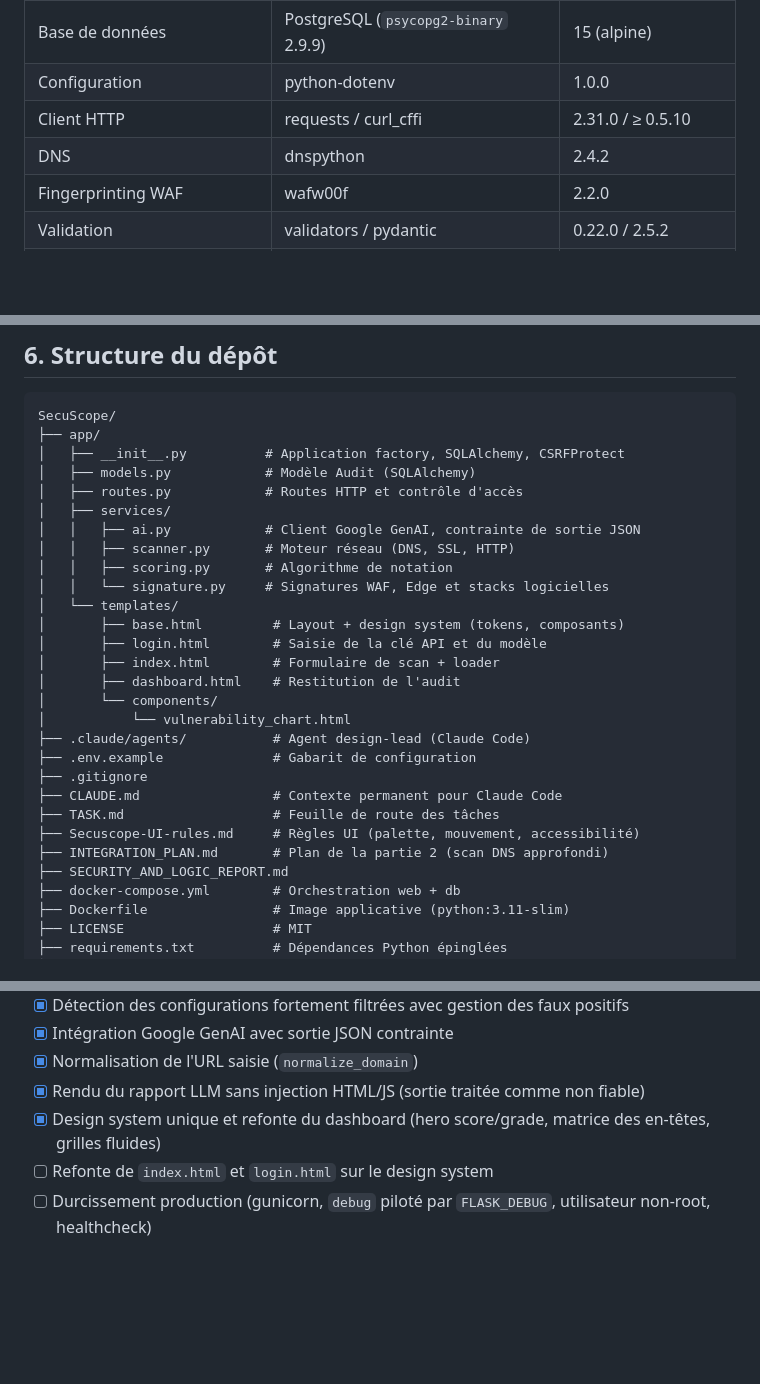
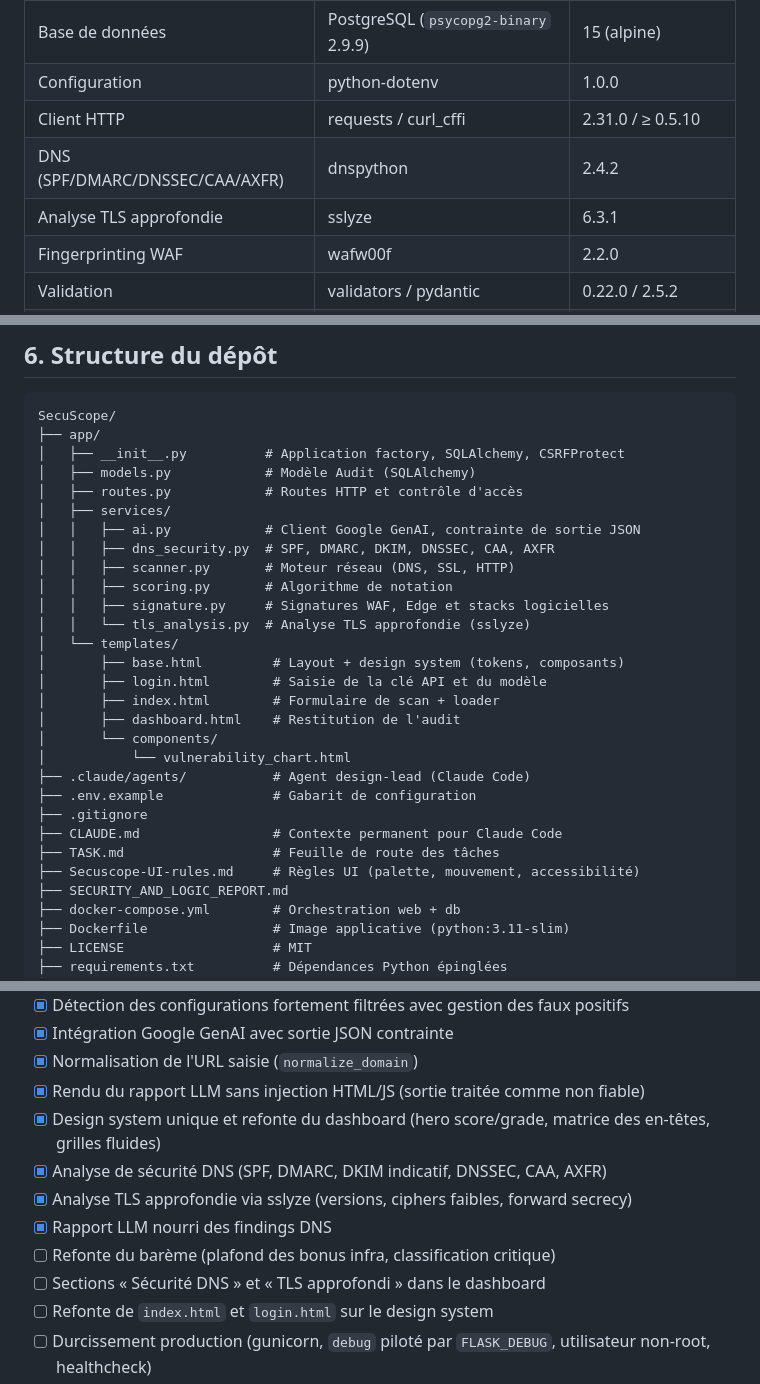
Before and after one commit to WeKup/SecuScope, a Markdown page: README.md, 3 parts joined by grey strips. Drawn GitHub-style; blank space fills up the shorter version.

```diff
--- a/README.md
+++ b/README.md
@@ -177,7 +181,8 @@ flowchart LR
 | Base de données | PostgreSQL (`psycopg2-binary` 2.9.9) | 15 (alpine) |
 | Configuration | python-dotenv | 1.0.0 |
 | Client HTTP | requests / curl_cffi | 2.31.0 / ≥ 0.5.10 |
-| DNS | dnspython | 2.4.2 |
+| DNS (SPF/DMARC/DNSSEC/CAA/AXFR) | dnspython | 2.4.2 |
+| Analyse TLS approfondie | sslyze | 6.3.1 |
 | Fingerprinting WAF | wafw00f | 2.2.0 |
 | Validation | validators / pydantic | 0.22.0 / 2.5.2 |
 | Rotation User-Agent | fake-useragent | 1.5.1 |
@@ -279,9 +284,11 @@ SecuScope/
 │   ├── routes.py            # Routes HTTP et contrôle d'accès
 │   ├── services/
 │   │   ├── ai.py            # Client Google GenAI, contrainte de sortie JSON
+│   │   ├── dns_security.py  # SPF, DMARC, DKIM, DNSSEC, CAA, AXFR
 │   │   ├── scanner.py       # Moteur réseau (DNS, SSL, HTTP)
 │   │   ├── scoring.py       # Algorithme de notation
-│   │   └── signature.py     # Signatures WAF, Edge et stacks logicielles
+│   │   ├── signature.py     # Signatures WAF, Edge et stacks logicielles
+│   │   └── tls_analysis.py  # Analyse TLS approfondie (sslyze)
 │   └── templates/
 │       ├── base.html         # Layout + design system (tokens, composants)
 │       ├── login.html        # Saisie de la clé API et du modèle
@@ -295,7 +302,6 @@ SecuScope/
 ├── CLAUDE.md                 # Contexte permanent pour Claude Code
 ├── TASK.md                   # Feuille de route des tâches
 ├── Secuscope-UI-rules.md     # Règles UI (palette, mouvement, accessibilité)
-├── INTEGRATION_PLAN.md       # Plan de la partie 2 (scan DNS approfondi)
 ├── SECURITY_AND_LOGIC_REPORT.md
 ├── docker-compose.yml        # Orchestration web + db
 ├── Dockerfile                # Image applicative (python:3.11-slim)
@@ -370,6 +376,11 @@ SecuScope/
 - [x] Normalisation de l'URL saisie (`normalize_domain`)
 - [x] Rendu du rapport LLM sans injection HTML/JS (sortie traitée comme non fiable)
 - [x] Design system unique et refonte du dashboard (hero score/grade, matrice des en-têtes, grilles fluides)
+- [x] Analyse de sécurité DNS (SPF, DMARC, DKIM indicatif, DNSSEC, CAA, AXFR)
+- [x] Analyse TLS approfondie via sslyze (versions, ciphers faibles, forward secrecy)
+- [x] Rapport LLM nourri des findings DNS
+- [ ] Refonte du barème (plafond des bonus infra, classification critique)
+- [ ] Sections « Sécurité DNS » et « TLS approfondi » dans le dashboard
 - [ ] Refonte de `index.html` et `login.html` sur le design system
 - [ ] Durcissement production (gunicorn, `debug` piloté par `FLASK_DEBUG`, utilisateur non-root, healthcheck)
 - [ ] Déchargement du traitement réseau sur file asynchrone (Celery/Redis)
```
Also changed, not shown: other parts of README.md (+9 -5 lines).
